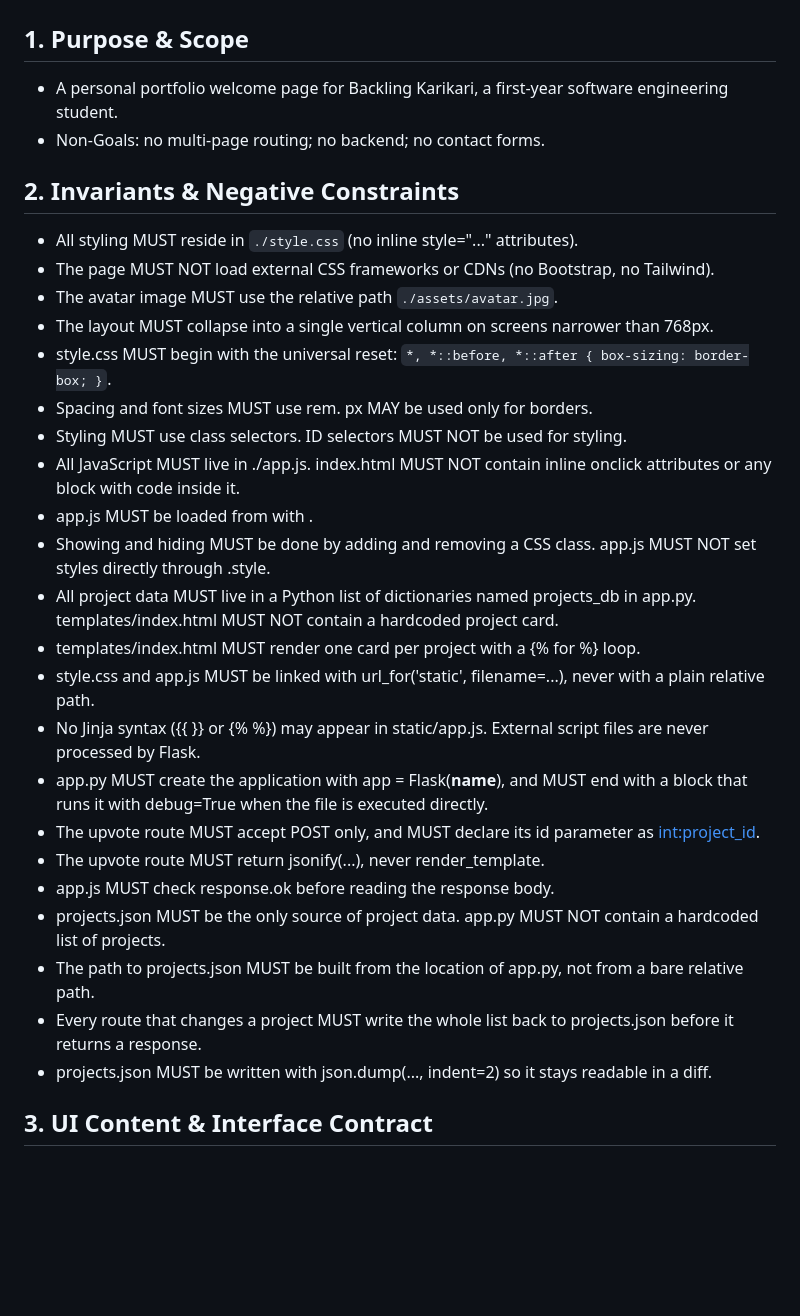
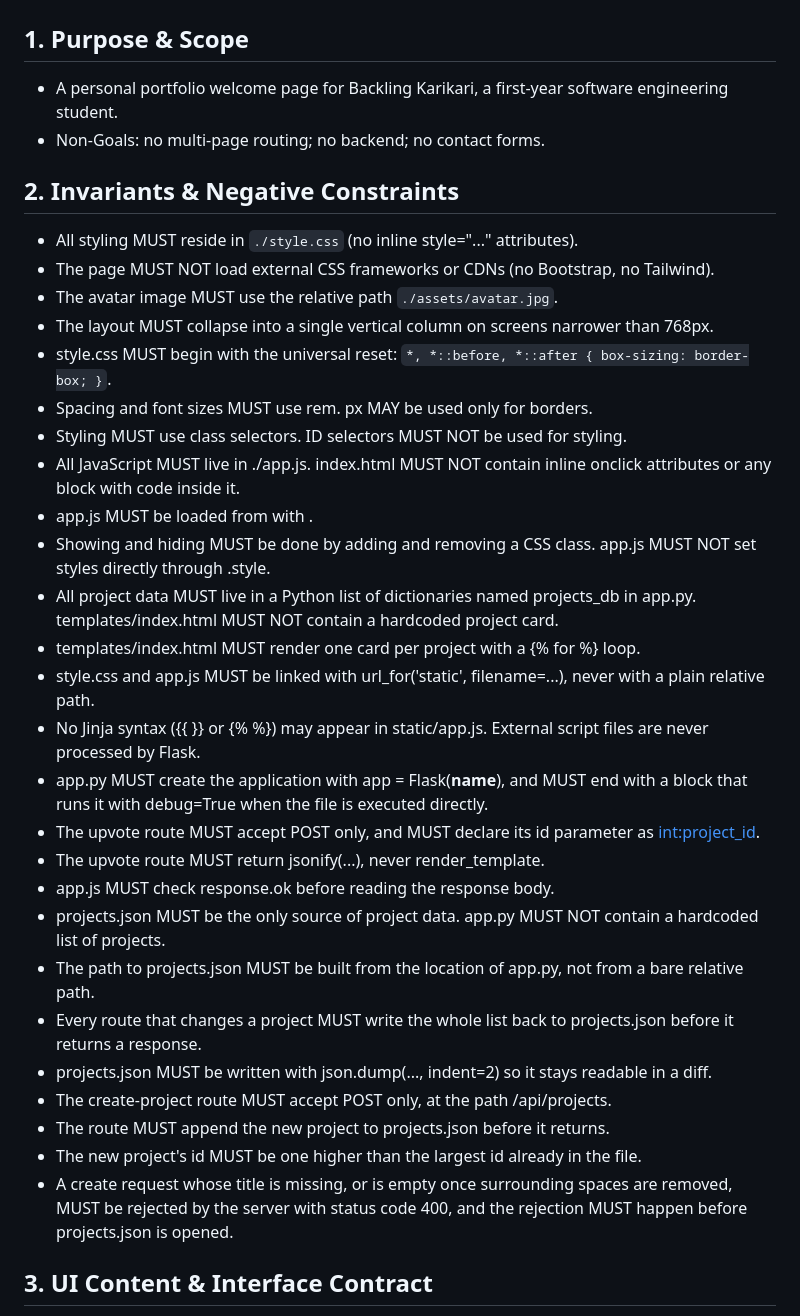
Before and after one commit to bkarikar-ui/ssw215-bkarikar-ui, a Markdown page: labs/lab7/SPEC.md, the part around one of its changes. Rendered like a GitHub page; blank space fills up the shorter version.

Commit message:
docs: add the create-project rules

```diff
--- a/labs/lab7/SPEC.md
+++ b/labs/lab7/SPEC.md
@@ -1,43 +1,36 @@
 # SPEC: Developer Portfolio Welcome Page
 ## 1. Purpose & Scope
-- A personal portfolio welcome page for Backling Karikari, a first-year software
-engineering student.
+- A personal portfolio welcome page for Backling Karikari, a first-year software engineering student.
 - Non-Goals: no multi-page routing; no backend; no contact forms.
 ## 2. Invariants & Negative Constraints
 - All styling MUST reside in `./style.css` (no inline style="..." attributes).
 - The page MUST NOT load external CSS frameworks or CDNs (no Bootstrap, no Tailwind).
 - The avatar image MUST use the relative path `./assets/avatar.jpg`.
 - The layout MUST collapse into a single vertical column on screens narrower than 768px.
-- style.css MUST begin with the universal reset: `*, *::before, *::after { box-sizing:
-border-box; }`.
+- style.css MUST begin with the universal reset: `*, *::before, *::after { box-sizing: border-box; }`.
 - Spacing and font sizes MUST use rem. px MAY be used only for borders.
 - Styling MUST use class selectors. ID selectors MUST NOT be used for styling.
-- All JavaScript MUST live in ./app.js. index.html MUST NOT contain inline onclick
-attributes or any <script> block with code inside it.
+- All JavaScript MUST live in ./app.js. index.html MUST NOT contain inline onclick attributes or any <script> block with code inside it.
 - app.js MUST be loaded from <head> with <script src="./app.js" defer></script>.
-- Showing and hiding MUST be done by adding and removing a CSS class. app.js MUST NOT set
-styles directly through .style.
-- All project data MUST live in a Python list of dictionaries named projects_db in
-app.py. templates/index.html MUST NOT contain a hardcoded project card.
+- Showing and hiding MUST be done by adding and removing a CSS class. app.js MUST NOT set styles directly through .style.
+- All project data MUST live in a Python list of dictionaries named projects_db in app.py. templates/index.html MUST NOT contain a hardcoded project card.
 - templates/index.html MUST render one card per project with a {% for %} loop.
-- style.css and app.js MUST be linked with url_for('static', filename=...), never with a
-plain relative path.
-- No Jinja syntax ({{ }} or {% %}) may appear in static/app.js. External script files are
-never processed by Flask.
-- app.py MUST create the application with app = Flask(__name__), and MUST end with a
-block that runs it with debug=True when the file is executed directly.
+- style.css and app.js MUST be linked with url_for('static', filename=...), never with a plain relative path.
+- No Jinja syntax ({{ }} or {% %}) may appear in static/app.js. External script files are never processed by Flask.
+- app.py MUST create the application with app = Flask(__name__), and MUST end with a block that runs it with debug=True when the file is executed directly.
 - The upvote route MUST accept POST only, and MUST declare its id parameter as
 <int:project_id>.
 - The upvote route MUST return jsonify(...), never render_template.
 - app.js MUST check response.ok before reading the response body.
-- projects.json MUST be the only source of project data. app.py MUST NOT contain a
-hardcoded list of projects.
-- The path to projects.json MUST be built from the location of app.py, not from a bare
-relative path.
-- Every route that changes a project MUST write the whole list back to projects.json
-before it returns a response.
-- projects.json MUST be written with json.dump(..., indent=2) so it stays readable in a
-diff.
+- projects.json MUST be the only source of project data. app.py MUST NOT contain a hardcoded list of projects.
+- The path to projects.json MUST be built from the location of app.py, not from a bare relative path.
+- Every route that changes a project MUST write the whole list back to projects.json before it returns a response.
+- projects.json MUST be written with json.dump(..., indent=2) so it stays readable in a diff.
+- The create-project route MUST accept POST only, at the path /api/projects.
+- The route MUST append the new project to projects.json before it returns.
+- The new project's id MUST be one higher than the largest id already in the file.
+- A create request whose title is missing, or is empty once surrounding spaces are
+removed, MUST be rejected by the server with status code 400, and the rejection MUST happen before projects.json is opened.
 ## 3. UI Content & Interface Contract
 - Hero header: my full name Backling Karikari, the subtitle "Software engineering student passionate about technology, problem-solving, and creating solutions that help others.", and
 this bio: "I’m a software engineering student who has always been interested in technology and how things work. I’m passionate about building useful software, learning new skills, and using technology to make a positive impact in my community.".
```
Also changed, not shown: other parts of labs/lab7/SPEC.md (+18 -18 lines).
